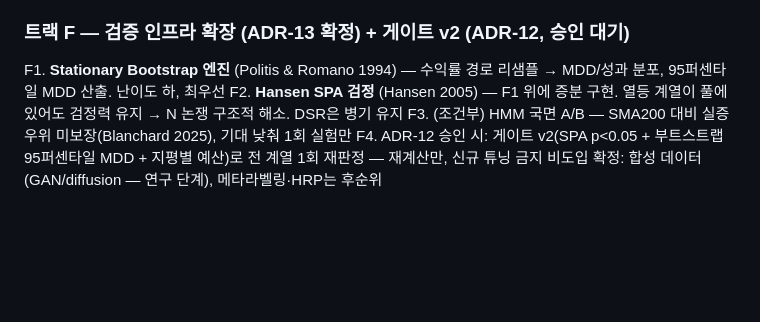
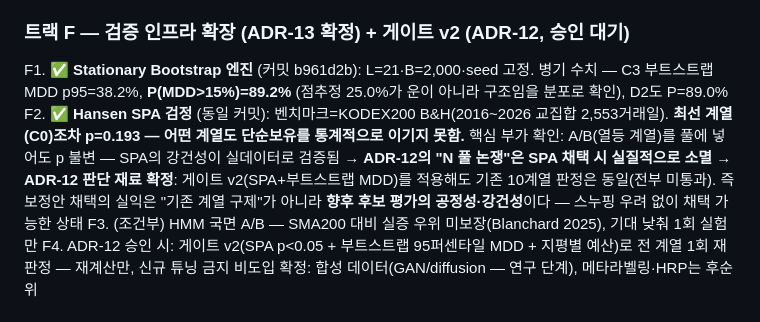
Before and after one commit to hobbiespark/autoStock, a Markdown page: PROGRESS.md, the part around the change. Rendered like a GitHub page; blank space fills up the shorter version.

Commit message:
docs: F1·F2 결과 기록 — C3 P(MDD>15%)=89%, SPA 최선 p=0.193(전 계열 B&H 미상회), A/B 포함 무영향으로 N 논쟁 실질 소멸

```diff
--- a/PROGRESS.md
+++ b/PROGRESS.md
@@ -183,8 +183,9 @@ E5. **지평별 전략 프레임워크** (ADR-11): 장기(듀얼 모멘텀+10개
 
 ### 트랙 F — 검증 인프라 확장 (ADR-13 확정) + 게이트 v2 (ADR-12, 승인 대기)
 
-F1. **Stationary Bootstrap 엔진** (Politis & Romano 1994) — 수익률 경로 리샘플 → MDD/성과 분포, 95퍼센타일 MDD 산출. 난이도 하, 최우선
-F2. **Hansen SPA 검정** (Hansen 2005) — F1 위에 증분 구현. 열등 계열이 풀에 있어도 검정력 유지 → N 논쟁 구조적 해소. DSR은 병기 유지
+F1. ✅ **Stationary Bootstrap 엔진** (커밋 b961d2b): L=21·B=2,000·seed 고정. 병기 수치 — C3 부트스트랩 MDD p95=38.2%, **P(MDD>15%)=89.2%** (점추정 25.0%가 운이 아니라 구조임을 분포로 확인), D2도 P=89.0%
+F2. ✅ **Hansen SPA 검정** (동일 커밋): 벤치마크=KODEX200 B&H(2016~2026 교집합 2,553거래일). **최선 계열(C0)조차 p=0.193 — 어떤 계열도 단순보유를 통계적으로 이기지 못함.** 핵심 부가 확인: A/B(열등 계열)를 풀에 넣어도 p 불변 — SPA의 강건성이 실데이터로 검증됨 → **ADR-12의 "N 풀 논쟁"은 SPA 채택 시 실질적으로 소멸**
+→ **ADR-12 판단 재료 확정**: 게이트 v2(SPA+부트스트랩 MDD)를 적용해도 기존 10계열 판정은 동일(전부 미통과). 즉 보정안 채택의 실익은 "기존 계열 구제"가 아니라 **향후 후보 평가의 공정성·강건성**이다 — 스누핑 우려 없이 채택 가능한 상태
 F3. (조건부) HMM 국면 A/B — SMA200 대비 실증 우위 미보장(Blanchard 2025), 기대 낮춰 1회 실험만
 F4. ADR-12 승인 시: 게이트 v2(SPA p<0.05 + 부트스트랩 95퍼센타일 MDD + 지평별 예산)로 전 계열 1회 재판정 — 재계산만, 신규 튜닝 금지
 비도입 확정: 합성 데이터(GAN/diffusion — 연구 단계), 메타라벨링·HRP는 후순위
```
